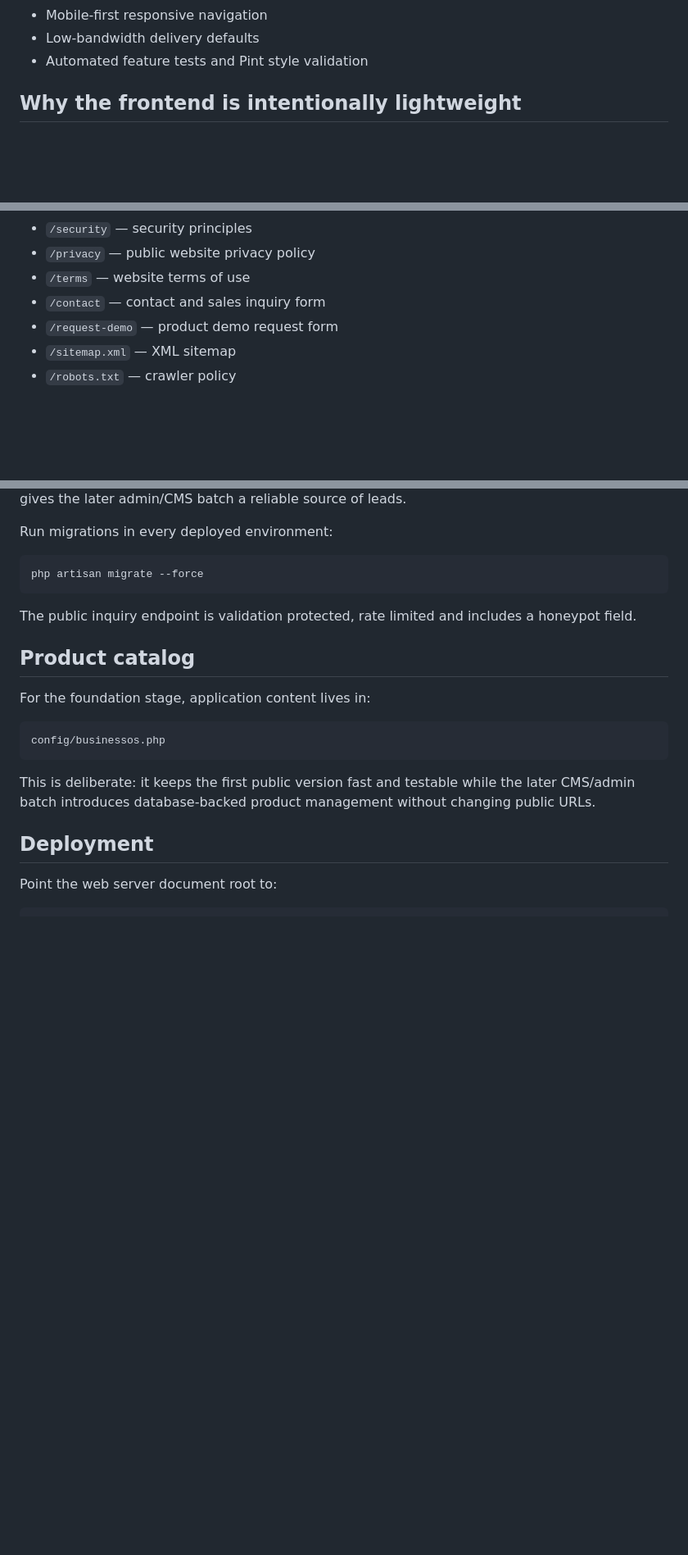
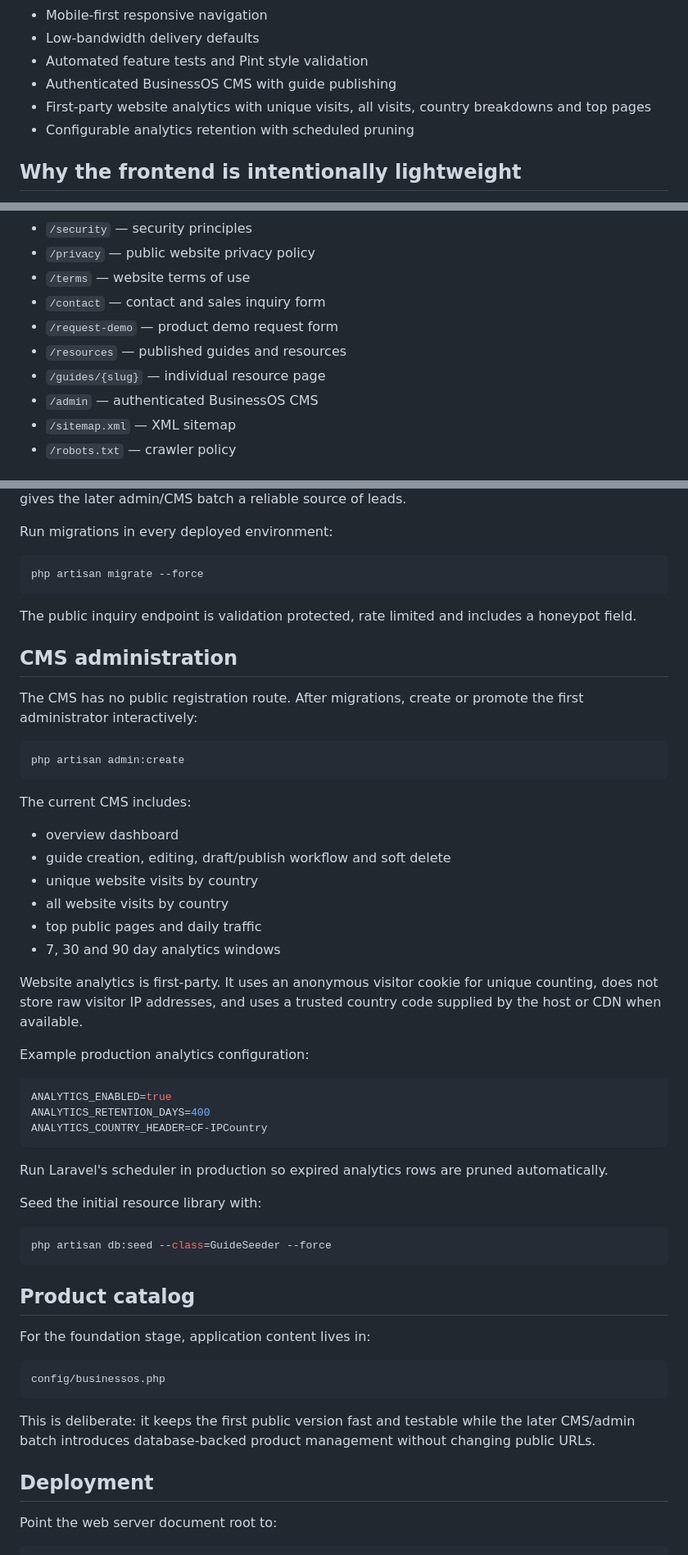
Before and after one commit to Haider-Shakoori/BusinessOS-website, a Markdown page: README.md, 3 parts joined by grey strips. Shown at 82% size. GitHub-like rendering; blank space fills up the shorter version.

Commit message:
docs: document CMS resources and analytics

````diff
--- a/README.md
+++ b/README.md
@@ -24,6 +24,9 @@ This repository now contains the first production-oriented BusinessOS marketing
 - Mobile-first responsive navigation
 - Low-bandwidth delivery defaults
 - Automated feature tests and Pint style validation
+- Authenticated BusinessOS CMS with guide publishing
+- First-party website analytics with unique visits, all visits, country breakdowns and top pages
+- Configurable analytics retention with scheduled pruning
 
 ## Why the frontend is intentionally lightweight
 
@@ -66,6 +69,9 @@ vendor/bin/pint --test
 - `/terms` — website terms of use
 - `/contact` — contact and sales inquiry form
 - `/request-demo` — product demo request form
+- `/resources` — published guides and resources
+- `/guides/{slug}` — individual resource page
+- `/admin` — authenticated BusinessOS CMS
 - `/sitemap.xml` — XML sitemap
 - `/robots.txt` — crawler policy
 
@@ -80,6 +86,41 @@ php artisan migrate --force
 ```
 
 The public inquiry endpoint is validation protected, rate limited and includes a honeypot field.
+
+## CMS administration
+
+The CMS has no public registration route. After migrations, create or promote the first administrator interactively:
+
+```bash
+php artisan admin:create
+```
+
+The current CMS includes:
+
+- overview dashboard
+- guide creation, editing, draft/publish workflow and soft delete
+- unique website visits by country
+- all website visits by country
+- top public pages and daily traffic
+- 7, 30 and 90 day analytics windows
+
+Website analytics is first-party. It uses an anonymous visitor cookie for unique counting, does not store raw visitor IP addresses, and uses a trusted country code supplied by the host or CDN when available.
+
+Example production analytics configuration:
+
+```env
+ANALYTICS_ENABLED=true
+ANALYTICS_RETENTION_DAYS=400
+ANALYTICS_COUNTRY_HEADER=CF-IPCountry
+```
+
+Run Laravel's scheduler in production so expired analytics rows are pruned automatically.
+
+Seed the initial resource library with:
+
+```bash
+php artisan db:seed --class=GuideSeeder --force
+```
 
 ## Product catalog
 
````
Also changed, not shown: other parts of README.md (+1 -1 lines).
